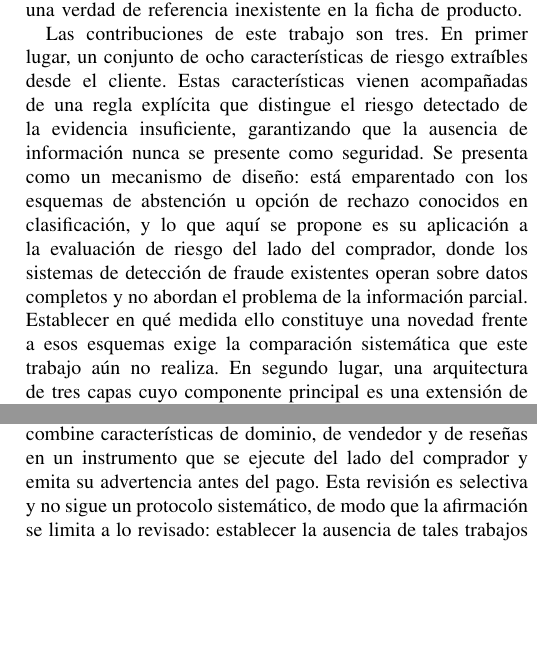
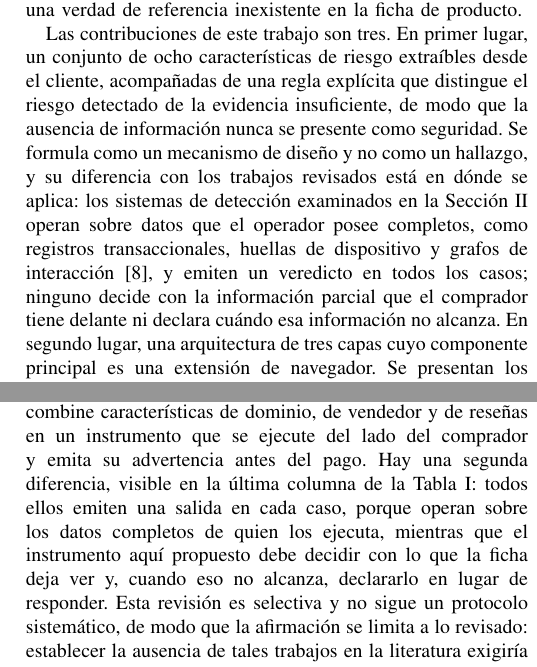
Before and after one commit to TP1-U202212721/paper, a LaTeX paper (main.tex, which reads secciones/01-introduccion.tex, secciones/02-trabajo-relacionado.tex): two parts of the columns of pages 2 and 4 of 10, joined at a grey line, cut so that both start at the same text, the shorter picture padded with empty space. Compiled offline with pdfLaTeX.

Commit message:
docs(short-paper): reformular la contribucion como mecanismo de diseno

```diff
--- a/secciones/01-introduccion.tex
+++ b/secciones/01-introduccion.tex
@@ -66,15 +66,13 @@ lugar de utilizar métricas de clasificación estándar contra una verdad de ref
 inexistente en la ficha de producto.
 
 Las contribuciones de este trabajo son tres. En primer lugar, un conjunto de ocho
-características de riesgo extraíbles desde el cliente. Estas características vienen acompañadas
-de una regla explícita que distingue el riesgo detectado de la evidencia insuficiente,
-garantizando que la ausencia de información nunca se presente como seguridad. Se presenta como
-un mecanismo de diseño: está emparentado con los esquemas de abstención u opción de rechazo
-conocidos en clasificación, y lo que aquí se propone es su aplicación a la evaluación de
-riesgo del lado del comprador, donde los sistemas de detección de fraude existentes operan
-sobre datos completos y no abordan el problema de la información parcial. Establecer en qué
-medida ello constituye una novedad frente a esos esquemas exige la comparación sistemática que
-% [VERIFY] al cerrar la comparación, citar fuentes de reject option / selective
-% classification obtenidas del grupo Mendeley "Taller de Proyecto 2".
-este trabajo aún no realiza. En segundo lugar, una arquitectura de tres capas cuyo componente principal es una
-extensión de navegador. Se presentan los diseños de los módulos clave y se entrenaron
+características de riesgo extraíbles desde el cliente, acompañadas de una regla explícita que
+distingue el riesgo detectado de la evidencia insuficiente, de modo que la ausencia de
+información nunca se presente como seguridad. Se formula como un mecanismo de diseño y no como
+un hallazgo, y su diferencia con los trabajos revisados está en dónde se aplica: los sistemas
+de detección examinados en la Sección~II operan sobre datos que el operador posee completos,
+como registros transaccionales, huellas de dispositivo y grafos de interacción \cite{ref28}, y
+emiten un veredicto en todos los casos; ninguno decide con la información parcial que el
+comprador tiene delante ni declara cuándo esa información no alcanza. En segundo lugar, una
+arquitectura de tres capas cuyo componente principal es una extensión de navegador. Se
+presentan los diseños de los módulos clave y se entrenaron prototipos de los clasificadores de
--- a/secciones/02-trabajo-relacionado.tex
+++ b/secciones/02-trabajo-relacionado.tex
@@ -120,7 +120,11 @@ fraudulentos, reseñas manipuladas y suplantación de sitios, pero todos requier
 infraestructura o autoridad de los que él carece. Las recomendaciones dirigidas a él son de
 naturaleza educativa y de eficacia limitada \cite{ref27, ref3}. En los trabajos revisados no
 se identificó ninguno que combine características de dominio, de vendedor y de reseñas en un
-instrumento que se ejecute del lado del comprador y emita su advertencia antes del pago. Esta
+instrumento que se ejecute del lado del comprador y emita su advertencia antes del pago. Hay
+una segunda diferencia, visible en la última columna de la Tabla~\ref{tab:comparativa}: todos
+ellos emiten una salida en cada caso, porque operan sobre los datos completos de quien los
+ejecuta, mientras que el instrumento aquí propuesto debe decidir con lo que la ficha deja ver
+y, cuando eso no alcanza, declararlo en lugar de responder. Esta
 revisión es selectiva y no sigue un protocolo sistemático, de modo que la afirmación se limita
 a lo revisado: establecer la ausencia de tales trabajos en la literatura exigiría una búsqueda
 sistemática, que queda como trabajo pendiente. Esa es la brecha que este trabajo aborda. Las
```
Also changed, not shown: main.pdf, secciones/01-introduccion.tex (6 more changed lines), 2 other files.
